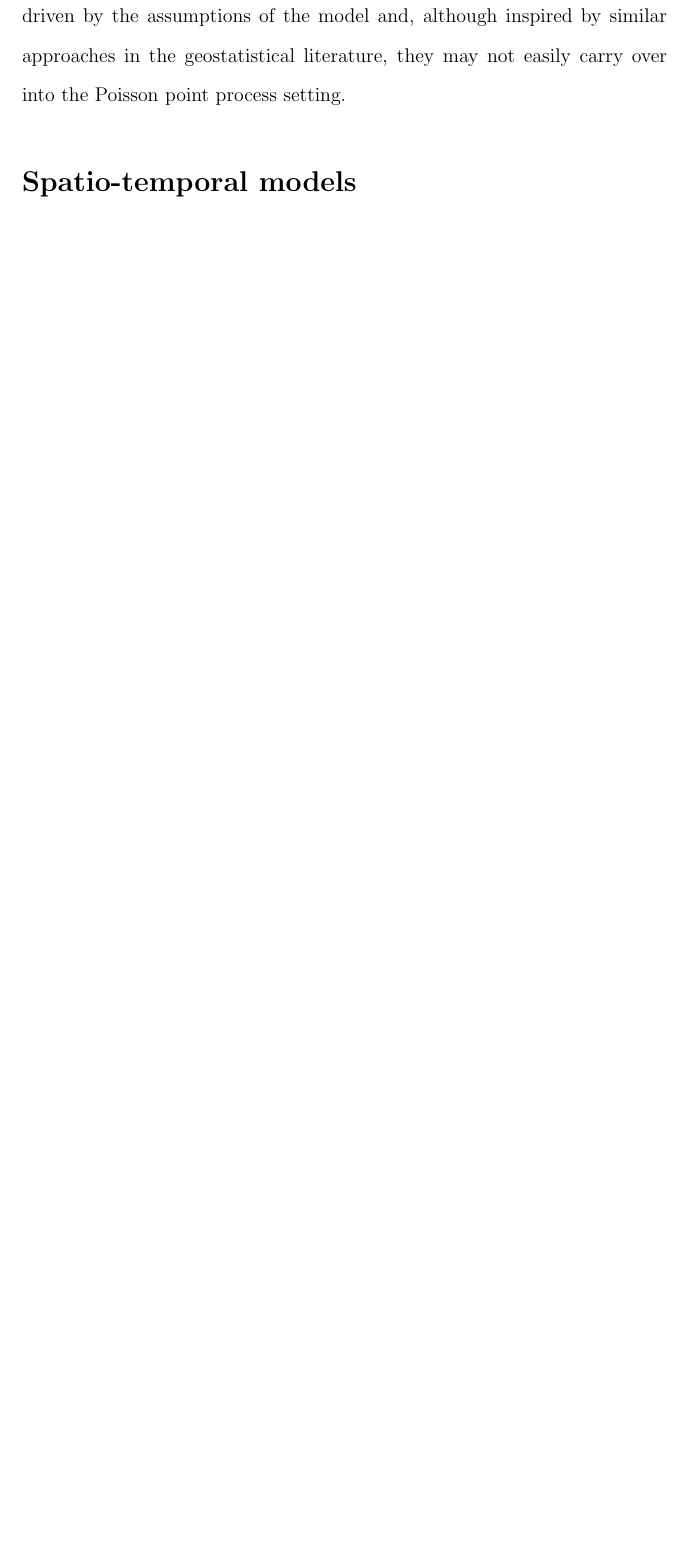
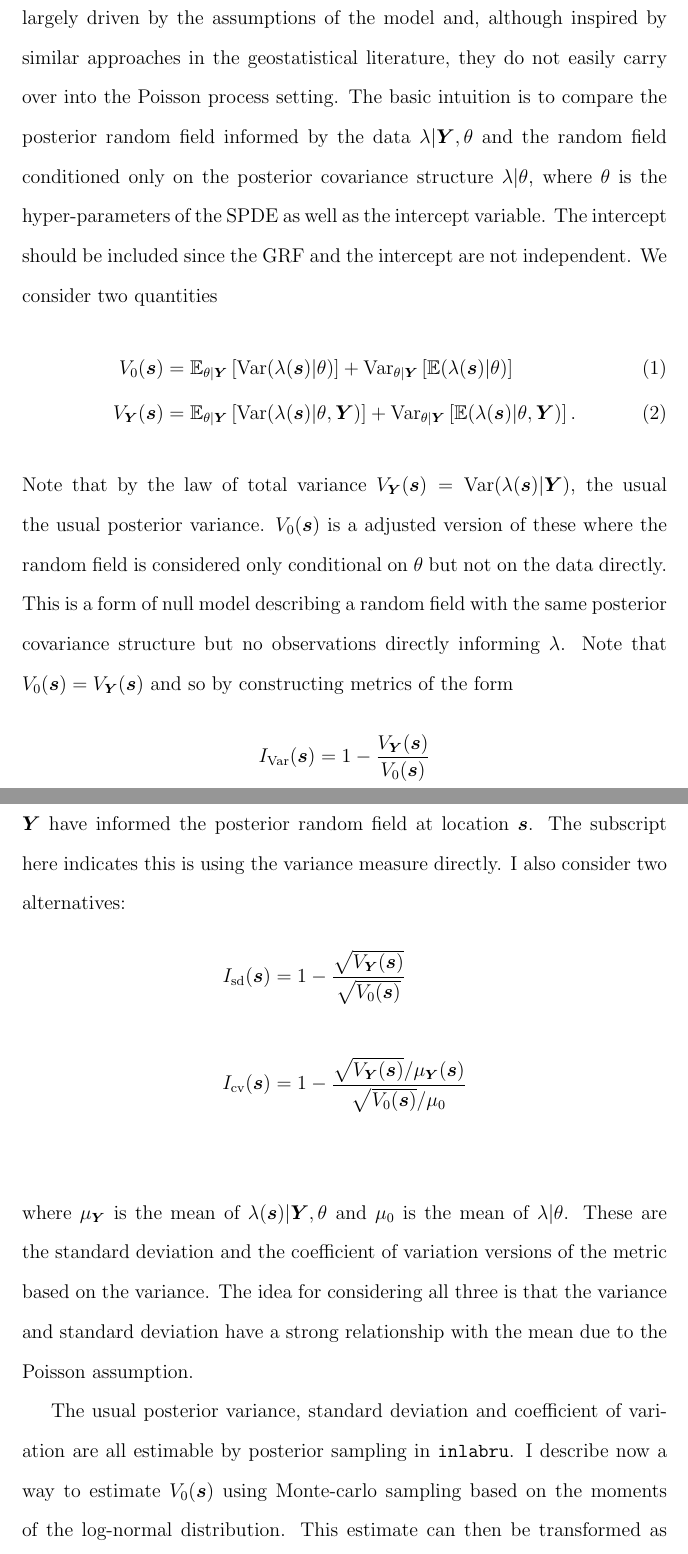
Before and after one commit to ASeatonSpatial/point-transects-paper, a LaTeX document (extras.tex): part of page 7 of 7 before the commit and two parts of pages 7 and 8 of 11 after it, the two joined at a grey line, cut so that both start at the same text, the shorter picture padded with empty space. Compiled offline with pdfLaTeX.

Commit message:
create figures for info(s) and write up in extras

```diff
--- a/extras.tex
+++ b/extras.tex
@@ -77,4 +77,21 @@ This plot shows there is not a great deal of difference between the two approach
 
 \section*{Understanding where we have gained information}
 
-Given we have a posterior random field describing the density of birds, it is natural to ask questions along the lines of ``which areas of space have we learned more/less about the distribution of birds?".  Given that there is a correlation that decays with distance, we have clearly learned more than just the density within each point transect, but how can we say exactly where we have learned the most, given the locations of the point transects and the observations made there.  In this section I consider an approach to answering a question these types of questions by defining various metrics that seek to quantify this idea.  However, we will see that the resulting metrics are largely driven by the assumptions of the model and, although inspired by similar approaches in the geostatistical literature, they may not easily carry over into the Poisson point process setting.
+Given we have a posterior random field describing the density of birds, it is natural to ask questions along the lines of ``which areas of space have we learned more/less about the distribution of birds?".  Given that there is a correlation that decays with distance, we have clearly learned more than just the density within each point transect, but how can we say exactly where we have learned the most, given the locations of the point transects and the observations made there.  In this section I consider an approach to answering a question these types of questions by defining various metrics that seek to quantify this idea.  However, we will see that the resulting metrics are largely driven by the assumptions of the model and, although inspired by similar approaches in the geostatistical literature, they do not easily carry over into the Poisson process setting.  The basic intuition is to compare the posterior random field informed by the data $\lambda | \bm{Y}, \theta$ and the random field conditioned only on the posterior covariance structure $\lambda | \theta$, where $\theta$ is the hyper-parameters of the SPDE as well as the intercept variable.  The intercept should be included since the GRF and the intercept are not independent.  We consider two quantities
+\begin{align}
+   V_0(\bs) &= \mathbb{E}_{\theta | \bm{Y}} \left[ \text{Var}(\lambda(\bs) | \theta) \right] + \text{Var}_{\theta | \bm{Y}}\left[\mathbb{E}(\lambda(\bs) | \theta)\right] \\
+   V_{\bm{Y}}(\bs) &= \mathbb{E}_{\theta | \bm{Y}} \left[ \text{Var}(\lambda(\bs) | \theta, \bm{Y}) \right] + \text{Var}_{\theta | \bm{Y}}\left[\mathbb{E}(\lambda(\bs) | \theta, \bm{Y})\right].
+\end{align}
+Note that by the law of total variance $V_{\bm{Y}}(\bs) = \text{Var}(\lambda(\bs) | \bm{Y})$, the usual the usual posterior variance.  $V_0(\bs)$ is a adjusted version of these where the random field is considered only conditional on $\theta$ but not on the data directly.  This is a form of null model describing a random field with the same posterior covariance structure but no observations directly informing $\lambda$.  Note that $V_0(\bs) = V_{\bm{Y}}(\bs)$ and so by constructing metrics of the form
+\begin{equation*}
+		I_{\text{Var}}(\bs) = 1 - \frac{V_{\bm{Y}}(\bs)}{V_0(\bs)}
+\end{equation*}
+we get a measure between 0 and 1 that describes how much the observations $\bm{Y}$ have informed the posterior random field at location $\bs$.  The subscript here indicates this is using the variance measure directly.  I also consider two alternatives:
+\begin{align*}
+	I_{\text{sd}}(\bs) &= 1 - \frac{\sqrt{V_{\bm{Y}}(\bs)}}{\sqrt{V_0(\bs)}} \\ \\
+	I_{\text{cv}}(\bs) &= 1 - \frac{\sqrt{V_{\bm{Y}}(\bs)}/ \mu_{\bm{Y}}(\bs)}{\sqrt{V_0(\bs)}/\mu_0} \\
+\end{align*}
+where $\mu_{\bm{Y}}$ is the mean of $\lambda(\bs) | \bm{Y}, \theta$ and $\mu_0$ is the mean of $\lambda | \theta$.  These are the standard deviation and the coefficient of variation versions of the metric based on the variance.  The idea for considering all three is that the variance and standard deviation have a strong relationship with the mean due to the Poisson assumption.
+
+The usual posterior variance, standard deviation and coefficient of variation are all estimable by posterior sampling in \texttt{inlabru}.  I describe now a way to estimate $V_0(\bs)$ using Monte-carlo sampling based on the moments of the log-normal distribution.  This estimate can then be transformed as required for the $I_{\text{sd}}$ and $I_{\text{cv}}$ metrics.  We have $\log \lambda | \theta \sim N(m, \sigma^2)$ where the parameters $m$ and $\sigma^2$ are either included in or derivable from the parameter vector $\theta$.  Therefore,
+\begin{align*}
```
Also changed, not shown: figures/info.png (added), extras.tex (17 more changed lines), 1 other file.
